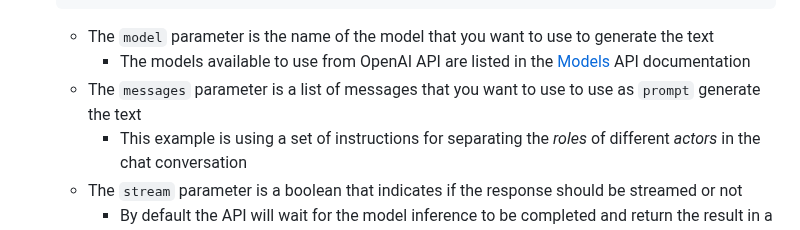
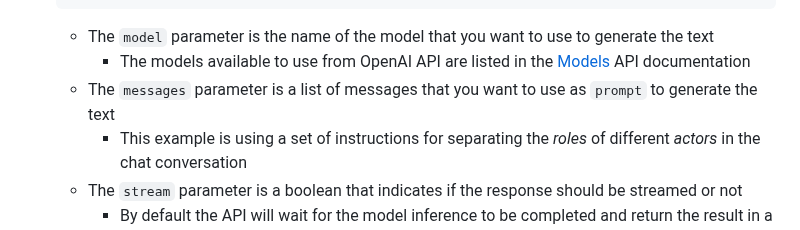
Before and after one commit to MatheusDaros/AI-Bootcamp, a Markdown page: Lesson-03/project/01-OpenAI-Text-Completion.md, the part around the change. Rendered like a GitHub page.

Commit message:
fix: typo

```diff
--- a/Lesson-03/project/01-OpenAI-Text-Completion.md
+++ b/Lesson-03/project/01-OpenAI-Text-Completion.md
@@ -61,7 +61,7 @@
 
    * The `model` parameter is the name of the model that you want to use to generate the text
      * The models available to use from OpenAI API are listed in the [Models](https://platform.openai.com/docs/models/overview) API documentation
-   * The `messages` parameter is a list of messages that you want to use to use as `prompt` generate the text
+   * The `messages` parameter is a list of messages that you want to use as `prompt` to generate the text
      * This example is using a set of instructions for separating the _roles_ of different _actors_ in the chat conversation
    * The `stream` parameter is a boolean that indicates if the response should be streamed or not
      * By default the API will wait for the model inference to be completed and return the result in a single response
```
